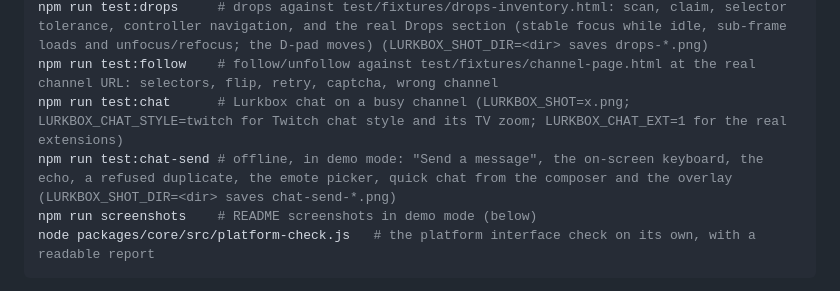
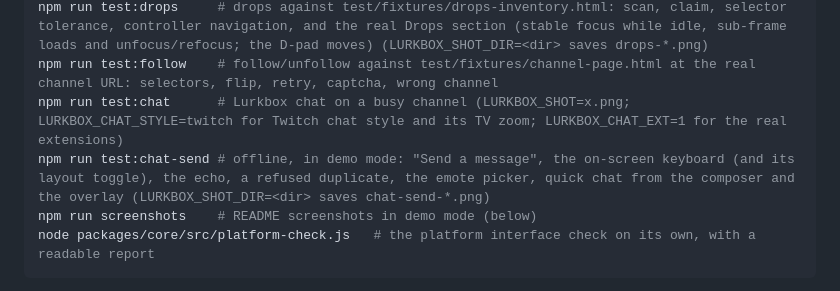
Before and after one commit to lurkbox/lurkbox, a Markdown page: docs/development.md, the part around the change. Drawn GitHub-style.

````diff
--- a/docs/development.md
+++ b/docs/development.md
@@ -46,7 +46,7 @@ npm run test:points    # channel points against test/fixtures/chat-points.html i
 npm run test:drops     # drops against test/fixtures/drops-inventory.html: scan, claim, selector tolerance, controller navigation, and the real Drops section (stable focus while idle, sub-frame loads and unfocus/refocus; the D-pad moves) (LURKBOX_SHOT_DIR=<dir> saves drops-*.png)
 npm run test:follow    # follow/unfollow against test/fixtures/channel-page.html at the real channel URL: selectors, flip, retry, captcha, wrong channel
 npm run test:chat      # Lurkbox chat on a busy channel (LURKBOX_SHOT=x.png; LURKBOX_CHAT_STYLE=twitch for Twitch chat style and its TV zoom; LURKBOX_CHAT_EXT=1 for the real extensions)
-npm run test:chat-send # offline, in demo mode: "Send a message", the on-screen keyboard, the echo, a refused duplicate, the emote picker, quick chat from the composer and the overlay (LURKBOX_SHOT_DIR=<dir> saves chat-send-*.png)
+npm run test:chat-send # offline, in demo mode: "Send a message", the on-screen keyboard (and its layout toggle), the echo, a refused duplicate, the emote picker, quick chat from the composer and the overlay (LURKBOX_SHOT_DIR=<dir> saves chat-send-*.png)
 npm run screenshots    # README screenshots in demo mode (below)
 node packages/core/src/platform-check.js   # the platform interface check on its own, with a readable report
 ```
````
Also changed, not shown: README.md (+2 -1 lines), docs/architecture.md (+1 -0 lines), docs/screenshots/keyboard.png (added), 7 other files.
